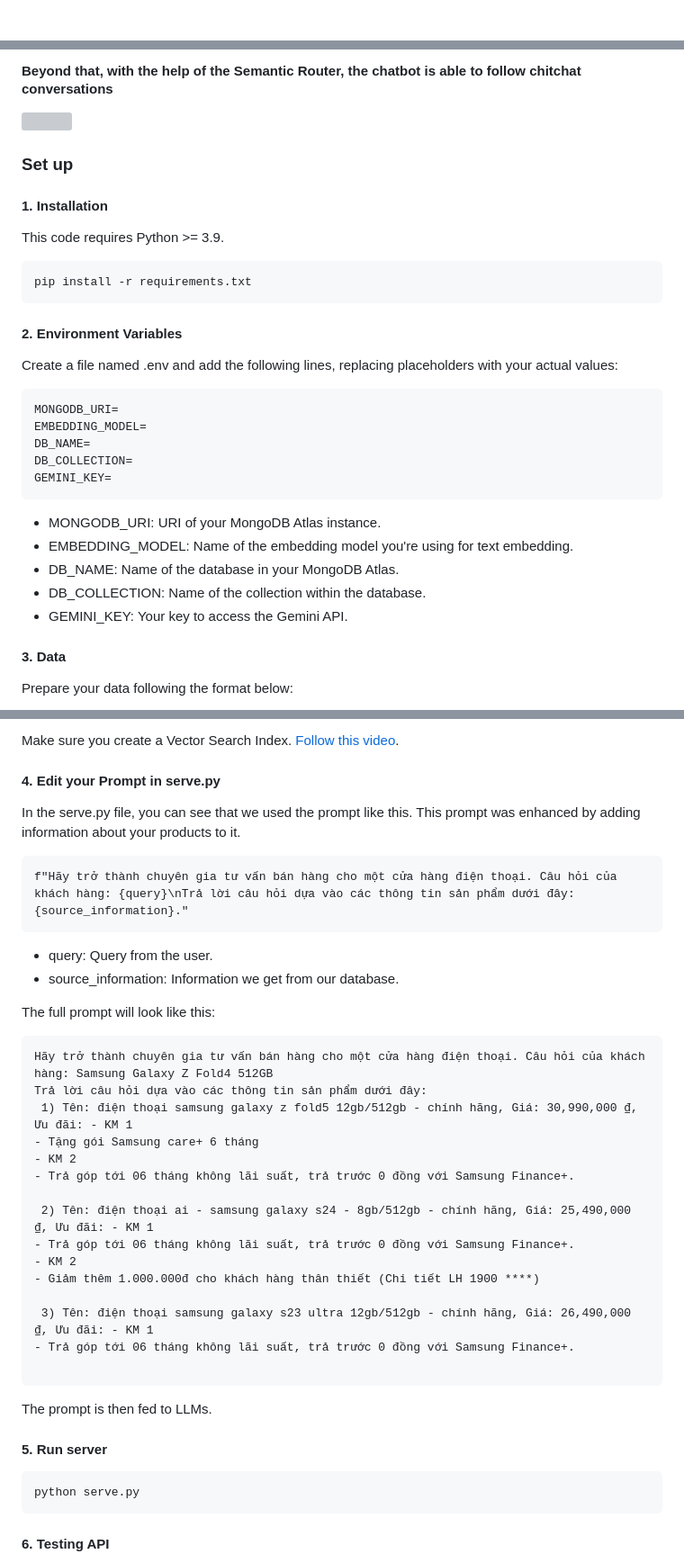
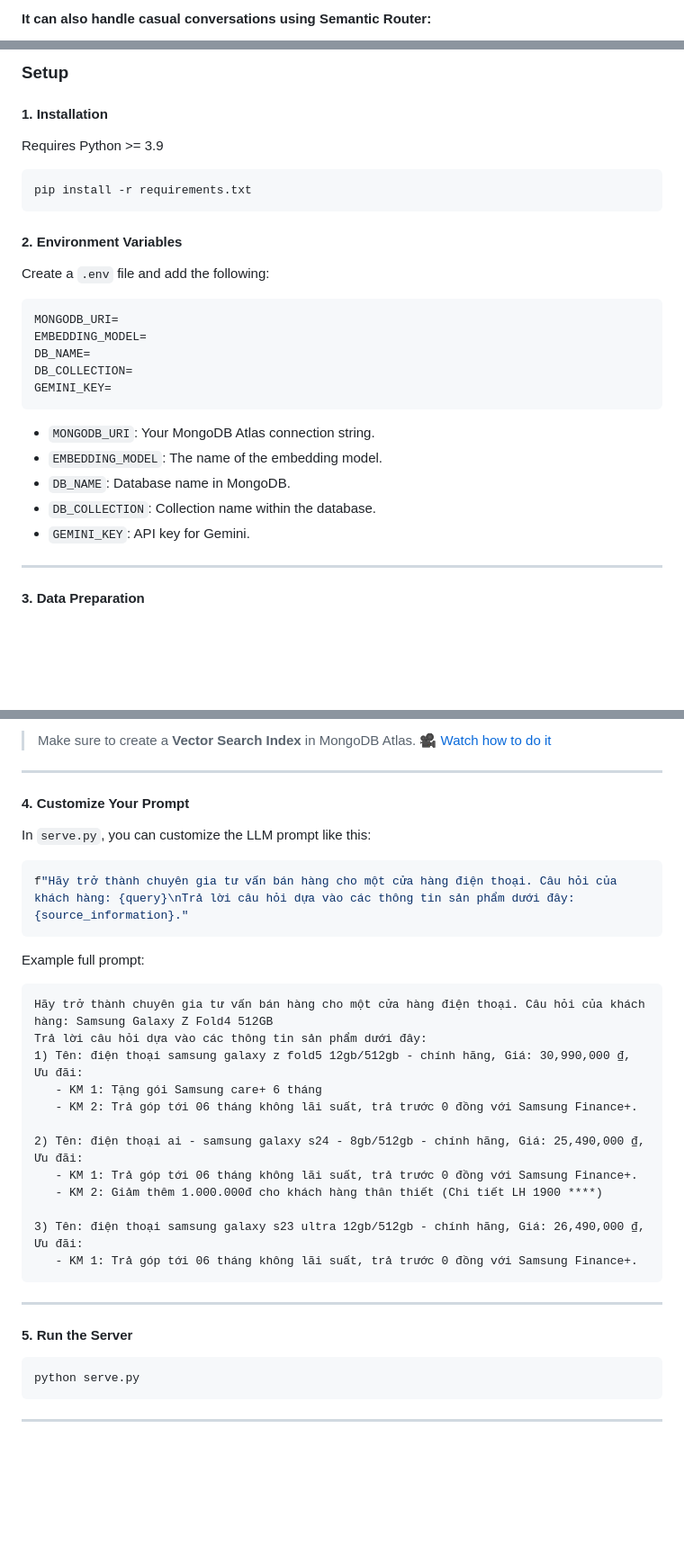
Before and after one commit to bangoc123/retrieval-backend-with-rag, a Markdown page: README.md, 3 parts joined by grey strips. Shown: that part at 90% size. Drawn GitHub-style; blank space fills up the shorter version; grey boxes are pictures that could not be loaded.

````diff
--- a/README.md
+++ b/README.md
@@ -34,2 +32,3 @@ and will presented at:
 
+#### It can also handle casual conversations using Semantic Router:
 
@@ -39,25 +38,19 @@ and will presented at:
 
-
-#### Beyond that, with the help of the Semantic Router, the chatbot is able to follow chitchat conversations
-
-![](https://storage.googleapis.com/mle-courses-prod/users/61b6fa1ba83a7e37c8309756/private-files/3efb6050-36ca-11ef-a9c5-539ef4fa11ba-Screen_Shot_2024_06_30_at_16.57.11.png)
-
-
-### Set up
+### Setup
 
 #### 1. Installation
-This code requires Python >= 3.9.
 
+Requires Python >= 3.9
 
-```
+```bash
 pip install -r requirements.txt
 ```
 
 #### 2. Environment Variables
 
-Create a file named .env and add the following lines, replacing placeholders with your actual values:
+Create a `.env` file and add the following:
 
-```
+```env
 MONGODB_URI=
 EMBEDDING_MODEL=
 DB_NAME=
@@ -65,13 +58,13 @@ DB_COLLECTION=
 GEMINI_KEY=
 ```
 
-- MONGODB_URI: URI of your MongoDB Atlas instance.
-- EMBEDDING_MODEL: Name of the embedding model you're using for text embedding.
-- DB_NAME: Name of the database in your MongoDB Atlas.
-- DB_COLLECTION: Name of the collection within the database.
-- GEMINI_KEY: Your key to access the Gemini API.
+* `MONGODB_URI`: Your MongoDB Atlas connection string.
+* `EMBEDDING_MODEL`: The name of the embedding model.
+* `DB_NAME`: Database name in MongoDB.
+* `DB_COLLECTION`: Collection name within the database.
+* `GEMINI_KEY`: API key for Gemini.
 
-#### 3. Data
+---
 
-Prepare your data following the format below:
+#### 3. Data Preparation
 
@@ -81,44 +74,41 @@ For this project, we are using MongoDB Atlas for Vector Search.
 
-Make sure you create a Vector Search Index. [Follow this video](https://youtu.be/jZ4hN4evesg?si=ZbXAMlQ4dsBQU_oI&t=2076).
+> Make sure to create a **Vector Search Index** in MongoDB Atlas.
+> 🎥 [Watch how to do it](https://youtu.be/jZ4hN4evesg?si=ZbXAMlQ4dsBQU_oI&t=2076)
 
-#### 4. Edit your Prompt in serve.py
+---
 
-In the serve.py file, you can see that we used the prompt like this. This prompt was enhanced by adding information about your products to it.
+#### 4. Customize Your Prompt
 
-```
+In `serve.py`, you can customize the LLM prompt like this:
+
+```python
 f"Hãy trở thành chuyên gia tư vấn bán hàng cho một cửa hàng điện thoại. Câu hỏi của khách hàng: {query}\nTrả lời câu hỏi dựa vào các thông tin sản phẩm dưới đây: {source_information}."
 ```
 
-- query: Query from the user.
-- source_information: Information we get from our database.
-
-The full prompt will look like this:
+Example full prompt:
 
 ```
 Hãy trở thành chuyên gia tư vấn bán hàng cho một cửa hàng điện thoại. Câu hỏi của khách hàng: Samsung Galaxy Z Fold4 512GB
 Trả lời câu hỏi dựa vào các thông tin sản phẩm dưới đây:
- 1) Tên: điện thoại samsung galaxy z fold5 12gb/512gb - chính hãng, Giá: 30,990,000 ₫, Ưu đãi: - KM 1
-- Tặng gói Samsung care+ 6 tháng
-- KM 2
-- Trả góp tới 06 tháng không lãi suất, trả trước 0 đồng với Samsung Finance+.
+1) Tên: điện thoại samsung galaxy z fold5 12gb/512gb - chính hãng, Giá: 30,990,000 ₫, Ưu đãi:
+   - KM 1: Tặng gói Samsung care+ 6 tháng
+   - KM 2: Trả góp tới 06 tháng không lãi suất, trả trước 0 đồng với Samsung Finance+.
 
- 2) Tên: điện thoại ai - samsung galaxy s24 - 8gb/512gb - chính hãng, Giá: 25,490,000 ₫, Ưu đãi: - KM 1
-- Trả góp tới 06 tháng không lãi suất, trả trước 0 đồng với Samsung Finance+.
-- KM 2
-- Giảm thêm 1.000.000đ cho khách hàng thân thiết (Chi tiết LH 1900 ****)
+2) Tên: điện thoại ai - samsung galaxy s24 - 8gb/512gb - chính hãng, Giá: 25,490,000 ₫, Ưu đãi:
+   - KM 1: Trả góp tới 06 tháng không lãi suất, trả trước 0 đồng với Samsung Finance+.
+   - KM 2: Giảm thêm 1.000.000đ cho khách hàng thân thiết (Chi tiết LH 1900 ****)
 
- 3) Tên: điện thoại samsung galaxy s23 ultra 12gb/512gb - chính hãng, Giá: 26,490,000 ₫, Ưu đãi: - KM 1
-- Trả góp tới 06 tháng không lãi suất, trả trước 0 đồng với Samsung Finance+.
-
+3) Tên: điện thoại samsung galaxy s23 ultra 12gb/512gb - chính hãng, Giá: 26,490,000 ₫, Ưu đãi:
+   - KM 1: Trả góp tới 06 tháng không lãi suất, trả trước 0 đồng với Samsung Finance+.
 ```
 
-The prompt is then fed to LLMs.
+---
 
-#### 5. Run server
+#### 5. Run the Server
 
-```
+```bash
 python serve.py
 ```
 
-#### 6. Testing API
+---
 
````
Also changed, not shown: other parts of README.md (+39 -24 lines).
